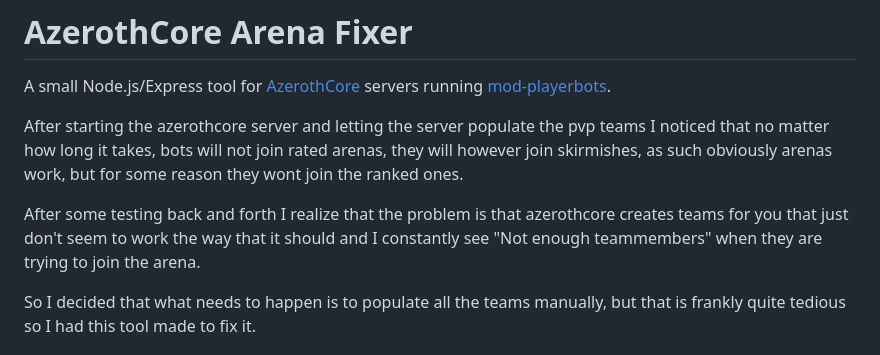
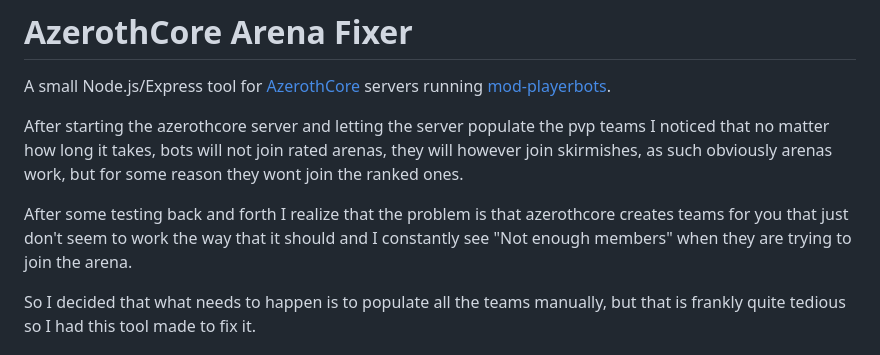
Before and after one commit to 201-BK/Azerothcore-Playerbots-Arena-Populater, a Markdown page: README.md, the part around the change. Drawn GitHub-style.

```diff
--- a/README.md
+++ b/README.md
@@ -10,7 +10,7 @@ for some reason they wont join the ranked ones.
 
 After some testing back and forth I realize that the problem is that azerothcore
 creates teams for you that just don't seem to work the way that it should and I constantly
-see "Not enough teammembers" when they are trying to join the arena.
+see "Not enough members" when they are trying to join the arena.
 
 So I decided that what needs to happen is to populate all the teams manually, but that is
 frankly quite tedious so I had this tool made to fix it.
```
